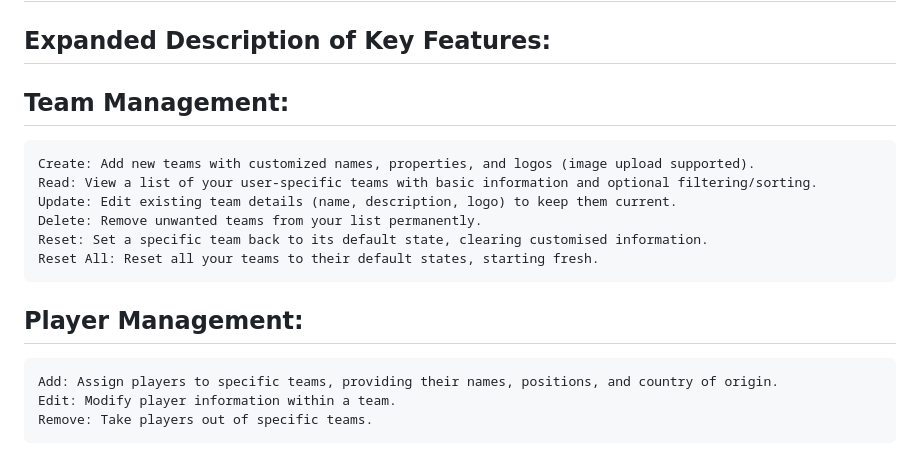
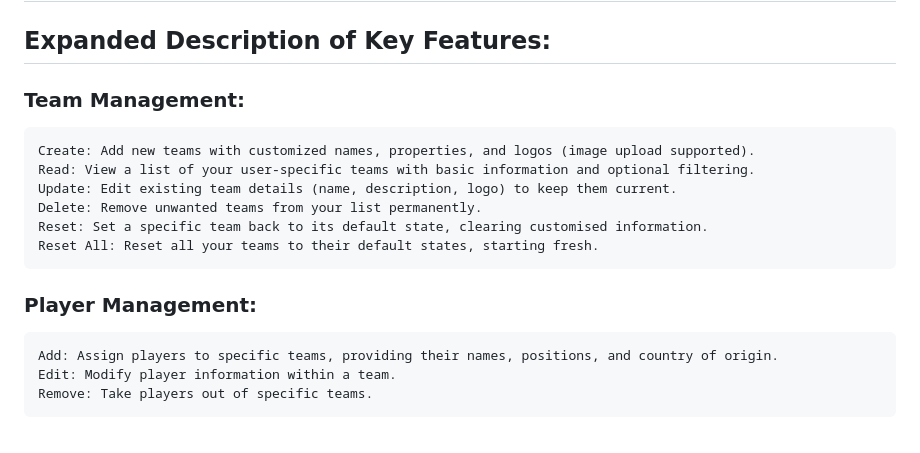
Before and after one commit to gruvix/CRUD-Clubs, a Markdown page: README.md, the part around the change printed below. GitHub-like rendering.

Commit message:
improve README styling

```diff
--- a/README.md
+++ b/README.md
@@ -2,16 +2,16 @@
 
 ## Expanded Description of Key Features:
 
-## Team Management:<a name="teamManagement"></a>
+### Team Management:<a name="teamManagement"></a>
 
     Create: Add new teams with customized names, properties, and logos (image upload supported).
-    Read: View a list of your user-specific teams with basic information and optional filtering/sorting.
+    Read: View a list of your user-specific teams with basic information and optional filtering.
     Update: Edit existing team details (name, description, logo) to keep them current.
     Delete: Remove unwanted teams from your list permanently.
     Reset: Set a specific team back to its default state, clearing customised information.
     Reset All: Reset all your teams to their default states, starting fresh.
 
-## Player Management:
+### Player Management:
 
     Add: Assign players to specific teams, providing their names, positions, and country of origin.
     Edit: Modify player information within a team.
```
Also changed, not shown: other parts of README.md (+8 -6 lines).
